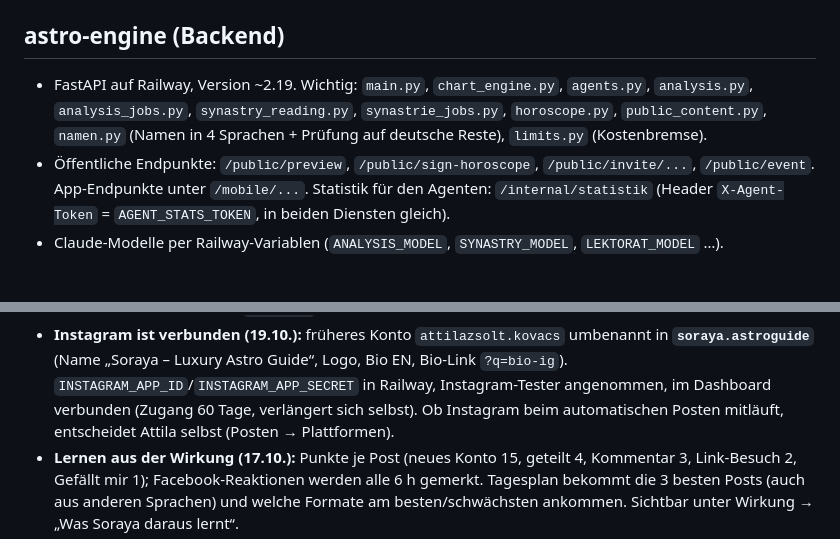
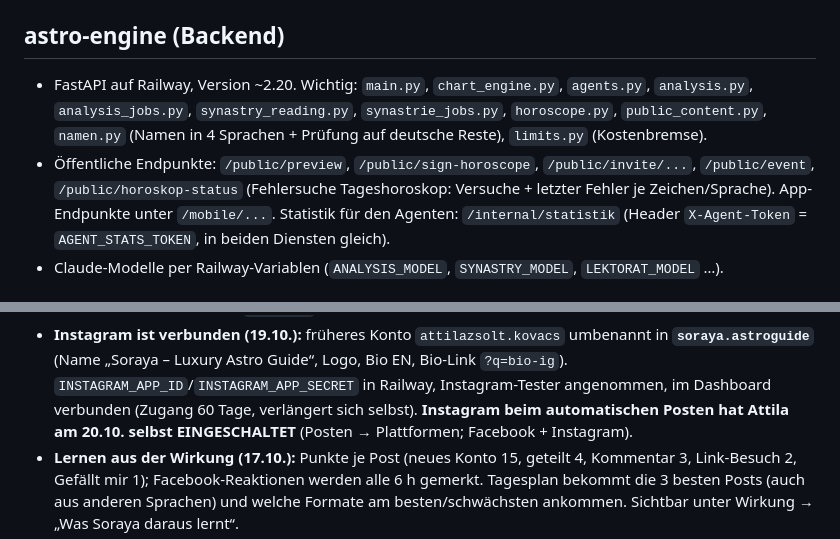
Before and after one commit to Attila0604/soraya-web, a Markdown page: CLAUDE.md, 2 parts joined by grey strips. Drawn GitHub-style.

Commit message:
Projekt-Notizen: Instagram beim Posten an, Horoskop-Status (#56)
Co-authored-by: Claude <noreply@anthropic.com>

```diff
--- a/CLAUDE.md
+++ b/CLAUDE.md
@@ -71,10 +71,11 @@ weiterarbeiten kann. Es gilt für alle fünf Repos (siehe unten). Stand: Oktober
 
 ## astro-engine (Backend)
 
-- FastAPI auf Railway, Version ~2.19. Wichtig: `main.py`, `chart_engine.py`, `agents.py`, `analysis.py`,
+- FastAPI auf Railway, Version ~2.20. Wichtig: `main.py`, `chart_engine.py`, `agents.py`, `analysis.py`,
   `analysis_jobs.py`, `synastry_reading.py`, `synastrie_jobs.py`, `horoscope.py`, `public_content.py`,
   `namen.py` (Namen in 4 Sprachen + Prüfung auf deutsche Reste), `limits.py` (Kostenbremse).
-- Öffentliche Endpunkte: `/public/preview`, `/public/sign-horoscope`, `/public/invite/...`, `/public/event`.
+- Öffentliche Endpunkte: `/public/preview`, `/public/sign-horoscope`, `/public/invite/...`, `/public/event`,
+  `/public/horoskop-status` (Fehlersuche Tageshoroskop: Versuche + letzter Fehler je Zeichen/Sprache).
   App-Endpunkte unter `/mobile/...`. Statistik für den Agenten: `/internal/statistik`
   (Header `X-Agent-Token` = `AGENT_STATS_TOKEN`, in beiden Diensten gleich).
 - Claude-Modelle per Railway-Variablen (`ANALYSIS_MODEL`, `SYNASTRY_MODEL`, `LEKTORAT_MODEL` …).
@@ -118,7 +119,7 @@ Dashboard „Content Studio“ (`dashboard.html`) mit Reitern **Heute, Plan, Stu
 - **Instagram ist verbunden (19.10.):** früheres Konto `attilazsolt.kovacs` umbenannt in **`soraya.astroguide`**
   (Name „Soraya – Luxury Astro Guide“, Logo, Bio EN, Bio-Link `?q=bio-ig`). `INSTAGRAM_APP_ID`/`INSTAGRAM_APP_SECRET`
   in Railway, Instagram-Tester angenommen, im Dashboard verbunden (Zugang 60 Tage, verlängert sich selbst).
-  Ob Instagram beim automatischen Posten mitläuft, entscheidet Attila selbst (Posten → Plattformen).
+  **Instagram beim automatischen Posten hat Attila am 20.10. selbst EINGESCHALTET** (Posten → Plattformen; Facebook + Instagram).
 - **Lernen aus der Wirkung (17.10.):** Punkte je Post (neues Konto 15, geteilt 4, Kommentar 3, Link-Besuch 2,
   Gefällt mir 1); Facebook-Reaktionen werden alle 6 h gemerkt. Tagesplan bekommt die 3 besten Posts (auch aus
   anderen Sprachen) und welche Formate am besten/schwächsten ankommen. Sichtbar unter Wirkung → „Was Soraya daraus lernt“.
```
